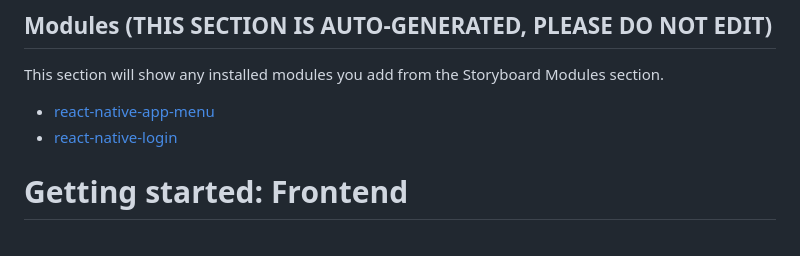
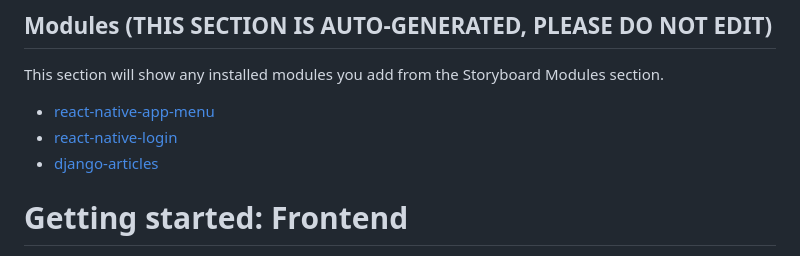
Before and after one commit to crowdbotics-dev/test-data-models-de-77716, a Markdown page: README.md, the part around the change. Drawn GitHub-style.

Commit message:
add component django-articles-juan

```diff
--- a/README.md
+++ b/README.md
@@ -60,6 +60,7 @@ This react_native application was built with Crowdbotics www.crowdbotics.com
 This section will show any installed modules you add from the Storyboard Modules section.
 - [react-native-app-menu](modules/app-menu)
 - [react-native-login](modules/login)
+- [django-articles](backend/modules)
 
 # Getting started: Frontend
 
```
